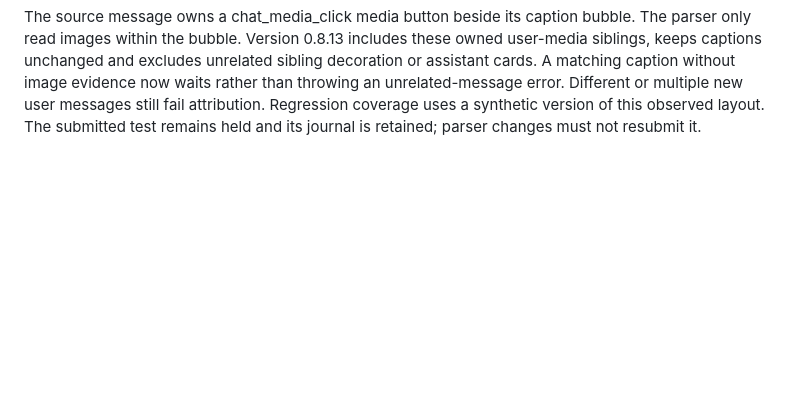
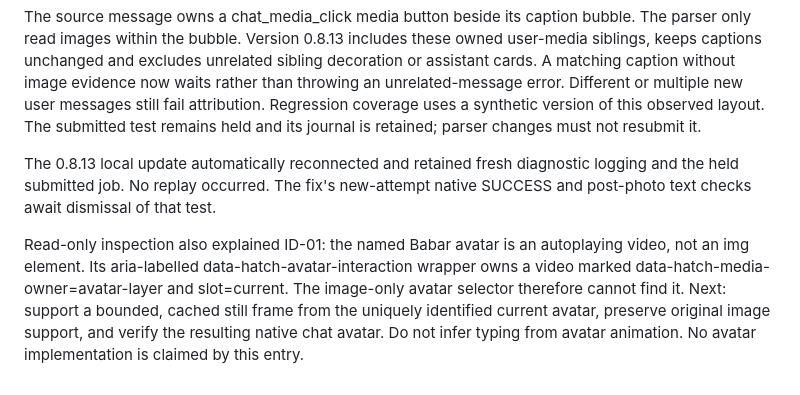
Before and after one commit to nishu-builder/beeper-muse, a Markdown page: docs/parity.md, the part around the change. Drawn GitHub-style; blank space fills up the shorter version.

Commit message:
Record installed photo fix and observed video avatar

```diff
--- a/docs/parity.md
+++ b/docs/parity.md
@@ -373,3 +373,15 @@ now waits rather than throwing an unrelated-message error. Different or multiple
 new user messages still fail attribution. Regression coverage uses a synthetic
 version of this observed layout. The submitted test remains held and its journal
 is retained; parser changes must not resubmit it.
+
+The 0.8.13 local update automatically reconnected and retained fresh diagnostic
+logging and the held submitted job. No replay occurred. The fix's new-attempt
+native SUCCESS and post-photo text checks await dismissal of that test.
+
+Read-only inspection also explained ID-01: the named Babar avatar is an autoplaying
+video, not an img element. Its aria-labelled data-hatch-avatar-interaction wrapper
+owns a video marked data-hatch-media-owner=avatar-layer and slot=current. The
+image-only avatar selector therefore cannot find it. Next: support a bounded,
+cached still frame from the uniquely identified current avatar, preserve original
+image support, and verify the resulting native chat avatar. Do not infer typing
+from avatar animation. No avatar implementation is claimed by this entry.
```
